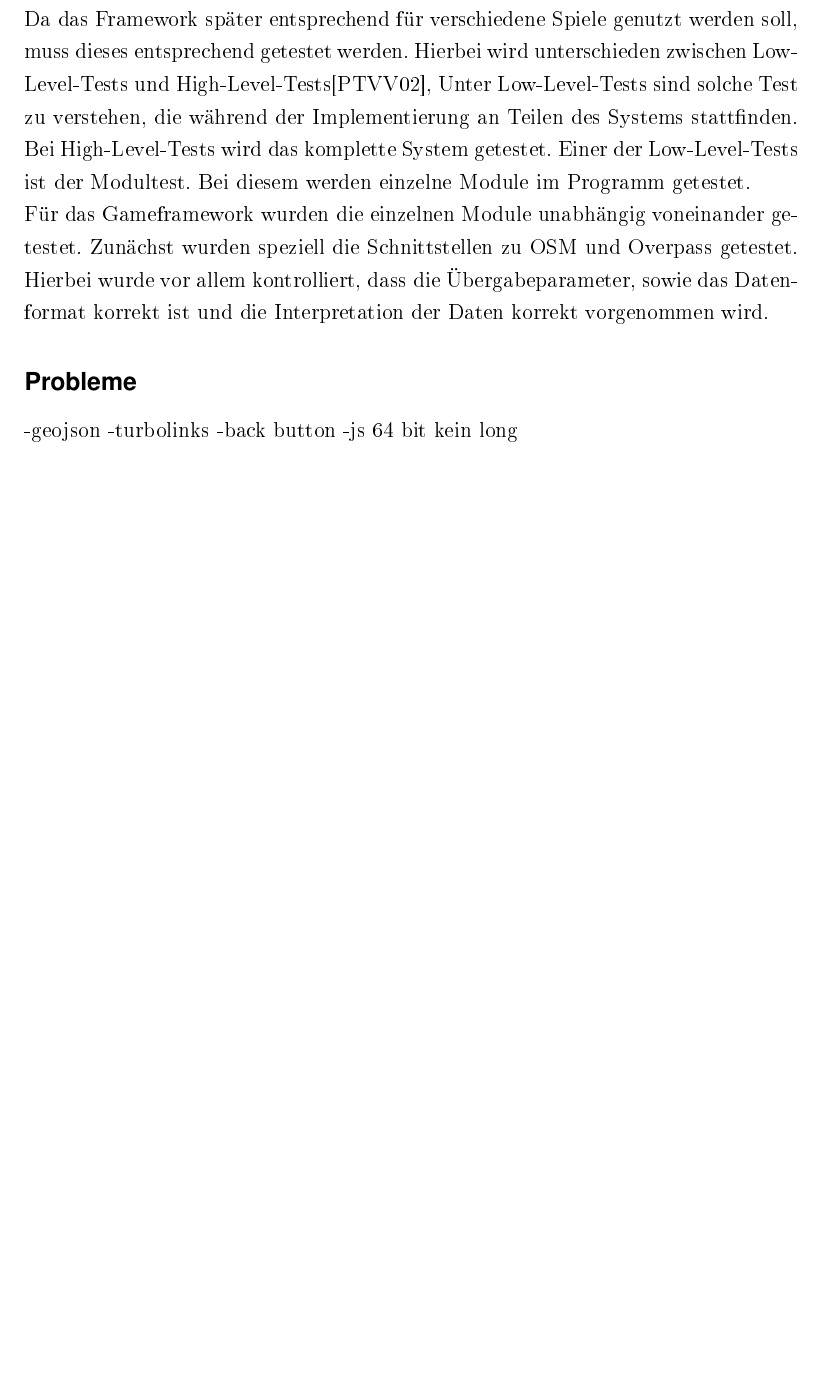
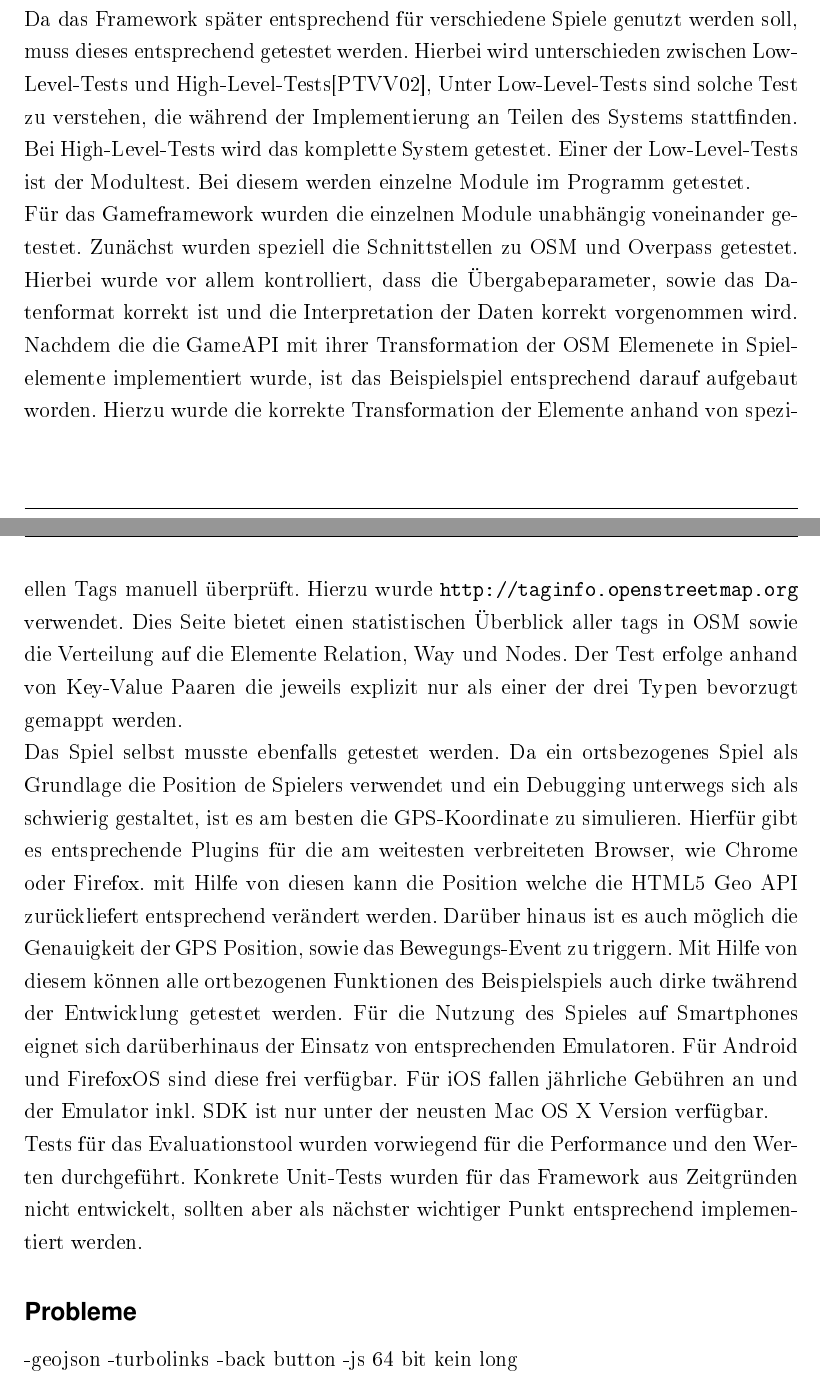
Before and after one commit to rarspace01/geogame-project, a LaTeX thesis (latex/Masterarbeit.tex, which reads latex/chapter/5_umsetzung.tex): part of page 64 of 79 before the commit and two parts of pages 64 and 65 of 80 after it, the two joined at a grey line, cut so that both start at the same text, the shorter picture padded with empty space. The pictures show the PDF file latex/Masterarbeit.pdf that the author committed with the source.

Commit message:
*ADD: -ch5 txt

```diff
--- a/latex/chapter/5_umsetzung.tex
+++ b/latex/chapter/5_umsetzung.tex
@@ -409,6 +409,13 @@ Hierbei wird unterschieden zwischen Low-Level-Tests und High-Level-Tests\cite{Po
 Unter Low-Level-Tests sind solche Test zu verstehen, die während der Implementierung an Teilen des Systems stattfinden. Bei High-Level-Tests wird das komplette System getestet. Einer der Low-Level-Tests ist der Modultest. Bei diesem werden einzelne Module im Programm getestet.
 
 Für das Gameframework wurden die einzelnen Module unabhängig voneinander getestet. Zunächst wurden speziell die Schnittstellen zu OSM und Overpass getestet. Hierbei wurde vor allem kontrolliert, dass die Übergabeparameter, sowie das Datenformat korrekt ist und die Interpretation der Daten korrekt vorgenommen wird.
+Nachdem die die GameAPI mit ihrer Transformation der OSM Elemenete in Spielelemente implementiert wurde, ist das Beispielspiel entsprechend darauf aufgebaut worden. Hierzu wurde die korrekte Transformation der Elemente anhand von speziellen Tags manuell überprüft. Hierzu wurde \url{http://taginfo.openstreetmap.org} verwendet. Dies Seite bietet einen statistischen Überblick aller tags in OSM sowie die Verteilung auf die Elemente Relation, Way und Nodes. Der Test erfolge anhand von Key-Value Paaren die jeweils explizit nur als einer der drei Typen bevorzugt gemappt werden.
+
+Das Spiel selbst musste ebenfalls getestet werden. Da ein ortsbezogenes Spiel als Grundlage die Position de Spielers verwendet und ein Debugging unterwegs sich als schwierig gestaltet, ist es am besten die GPS-Koordinate zu simulieren. Hierfür gibt es entsprechende Plugins für die am weitesten verbreiteten Browser, wie Chrome oder Firefox. mit Hilfe von diesen kann die Position welche die HTML5  Geo API zurückliefert entsprechend verändert werden. Darüber hinaus ist es auch möglich die Genauigkeit der GPS Position, sowie das Bewegungs-Event zu triggern. Mit Hilfe von diesem können alle ortbezogenen Funktionen des Beispielspiels auch dirke twährend der Entwicklung getestet werden.
+Für die Nutzung des Spieles auf Smartphones eignet sich darüberhinaus der Einsatz von entsprechenden Emulatoren. Für Android und FirefoxOS sind diese frei verfügbar. Für iOS fallen jährliche Gebühren an und der Emulator inkl. SDK ist nur unter der neusten Mac OS X Version verfügbar.
+
+Tests für das Evaluationstool wurden vorwiegend für die Performance und den Werten durchgeführt.
+Konkrete Unit-Tests wurden für das Framework aus Zeitgründen nicht entwickelt, sollten aber als nächster wichtiger Punkt entsprechend implementiert werden.
 
 \subsection*{Probleme}
 -geojson
```
Also changed, not shown: latex/Masterarbeit.pdf.
